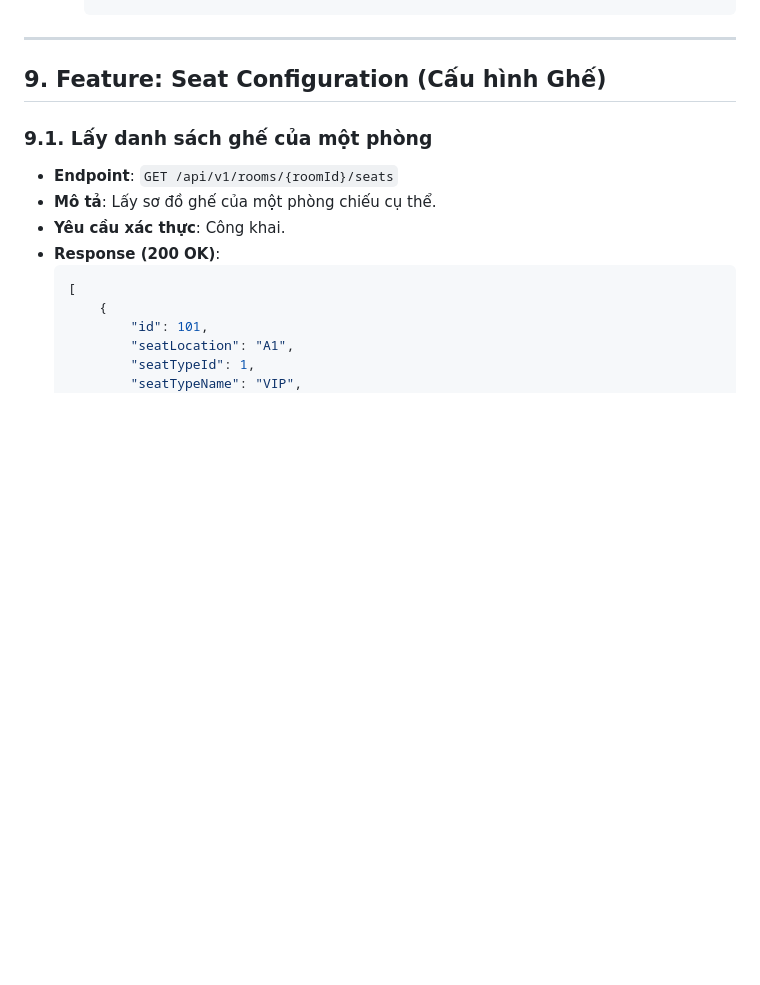
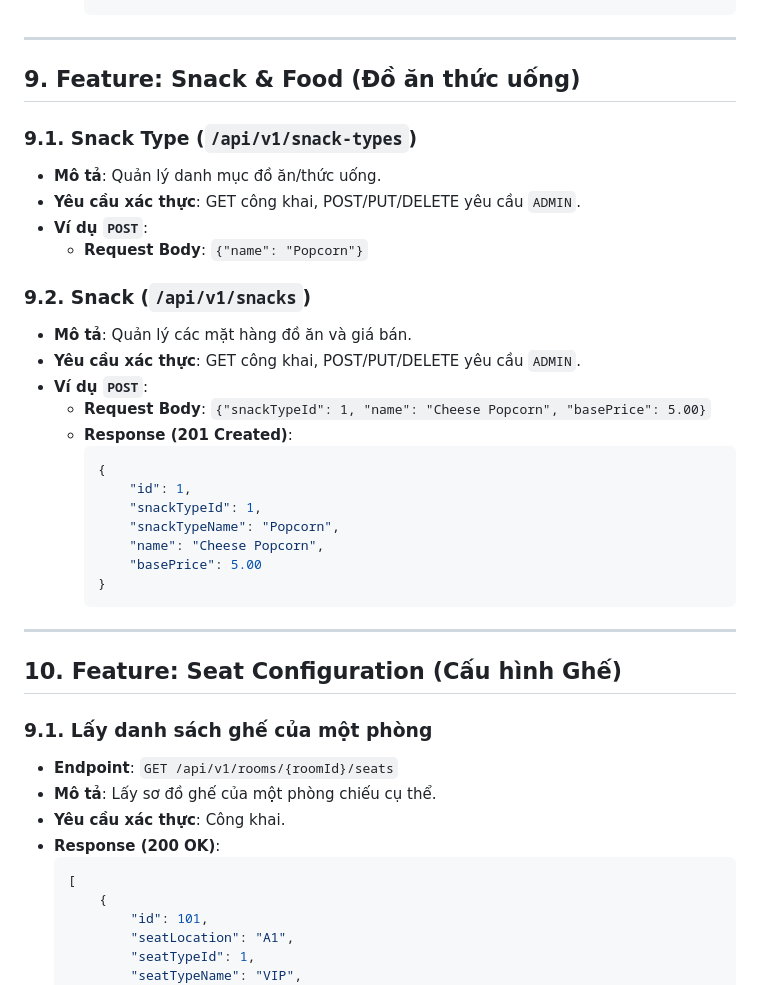
Before and after one commit to khanh071006/Movie-Ticket-Booking-System-, a Markdown page: docs/PROJECT-ENTRYPOINT.md, the part around one of its changes. Rendered like a GitHub page; blank space fills up the shorter version.

````diff
--- a/docs/PROJECT-ENTRYPOINT.md
+++ b/docs/PROJECT-ENTRYPOINT.md
@@ -275,7 +275,34 @@
 
 ---
 
-## 9. Feature: Seat Configuration (Cấu hình Ghế)
+## 9. Feature: Snack & Food (Đồ ăn thức uống)
+
+### 9.1. Snack Type (`/api/v1/snack-types`)
+-   **Mô tả**: Quản lý danh mục đồ ăn/thức uống.
+-   **Yêu cầu xác thực**: GET công khai, POST/PUT/DELETE yêu cầu `ADMIN`.
+-   **Ví dụ `POST`**:
+    -   **Request Body**: `{"name": "Popcorn"}`
+
+### 9.2. Snack (`/api/v1/snacks`)
+-   **Mô tả**: Quản lý các mặt hàng đồ ăn và giá bán.
+-   **Yêu cầu xác thực**: GET công khai, POST/PUT/DELETE yêu cầu `ADMIN`.
+-   **Ví dụ `POST`**:
+    -   **Request Body**: `{"snackTypeId": 1, "name": "Cheese Popcorn", "basePrice": 5.00}`
+    -   **Response (201 Created)**:
+        ```json
+        {
+            "id": 1,
+            "snackTypeId": 1,
+            "snackTypeName": "Popcorn",
+            "name": "Cheese Popcorn",
+            "basePrice": 5.00
+        }
+        ```
+
+---
+
+## 10. Feature: Seat Configuration (Cấu hình Ghế)
+
 
 ### 9.1. Lấy danh sách ghế của một phòng
 -   **Endpoint**: `GET /api/v1/rooms/{roomId}/seats`
````
Also changed, not shown: other parts of docs/PROJECT-ENTRYPOINT.md (+12 -5 lines), docs/DATABASE.md (+84 -0 lines), docs/PROJECT-STATUS.md (+26 -12 lines).
